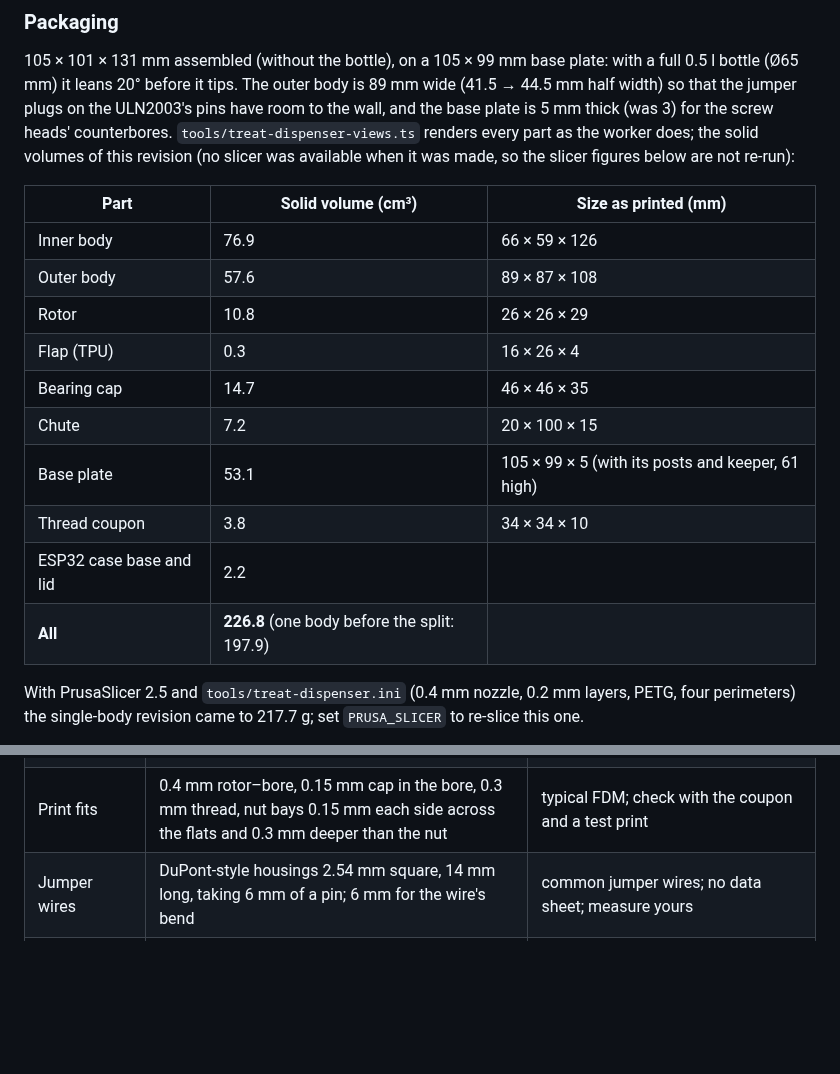
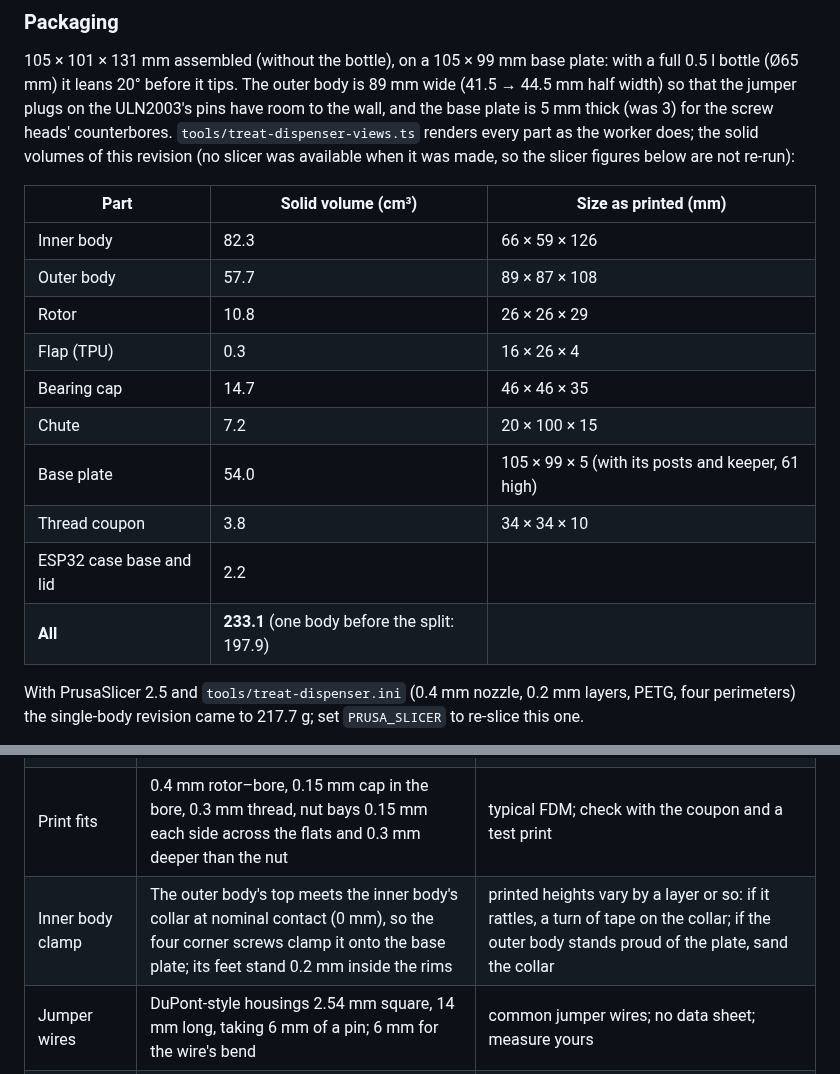
Before and after one commit to NNTin/CanFactory, a Markdown page: docs/treat-dispenser.md, 2 parts joined by grey strips. Rendered like a GitHub page; blank space fills up the shorter version.

```diff
--- a/docs/treat-dispenser.md
+++ b/docs/treat-dispenser.md
@@ -112,16 +113,16 @@ not re-run):
 
 | Part | Solid volume (cm³) | Size as printed (mm) |
 | --- | --- | --- |
-| Inner body | 76.9 | 66 × 59 × 126 |
-| Outer body | 57.6 | 89 × 87 × 108 |
+| Inner body | 82.3 | 66 × 59 × 126 |
+| Outer body | 57.7 | 89 × 87 × 108 |
 | Rotor | 10.8 | 26 × 26 × 29 |
 | Flap (TPU) | 0.3 | 16 × 26 × 4 |
 | Bearing cap | 14.7 | 46 × 46 × 35 |
 | Chute | 7.2 | 20 × 100 × 15 |
-| Base plate | 53.1 | 105 × 99 × 5 (with its posts and keeper, 61 high) |
+| Base plate | 54.0 | 105 × 99 × 5 (with its posts and keeper, 61 high) |
 | Thread coupon | 3.8 | 34 × 34 × 10 |
 | ESP32 case base and lid | 2.2 | |
-| **All** | **226.8** (one body before the split: 197.9) | |
+| **All** | **233.1** (one body before the split: 197.9) | |
 
 With PrusaSlicer 2.5 and `tools/treat-dispenser.ini` (0.4 mm nozzle, 0.2 mm layers, PETG, four perimeters) the single-body revision
 came to 217.7 g; set `PRUSA_SLICER` to re-slice this one.
@@ -381,6 +382,7 @@ change it.
 | Plastic friction | 0.29 | `PHYSICS_MATERIALS` (PETG on acrylic) |
 | Bottle | PCO 1881, 0.5 l, Ø65 mm | ISBT drawing; diameter is a parameter |
 | Print fits | 0.4 mm rotor–bore, 0.15 mm cap in the bore, 0.3 mm thread, nut bays 0.15 mm each side across the flats and 0.3 mm deeper than the nut | typical FDM; check with the coupon and a test print |
+| Inner body clamp | The outer body's top meets the inner body's collar at nominal contact (0 mm), so the four corner screws clamp it onto the base plate; its feet stand 0.2 mm inside the rims | printed heights vary by a layer or so: if it rattles, a turn of tape on the collar; if the outer body stands proud of the plate, sand the collar |
 | Jumper wires | DuPont-style housings 2.54 mm square, 14 mm long, taking 6 mm of a pin; 6 mm for the wire's bend | common jumper wires; no data sheet; measure yours |
 | ULN2003 board holes | Ø3 mm: M3 screws pass | library entry (estimated from Printables 1404255); measure your board |
 | USB supply | ≥ 1 A, 5 V | recommendation; the board's rating is unknown |
```
Also changed, not shown: other parts of docs/treat-dispenser.md (+12 -11 lines), docs/treat-dispenser/cutaway.png, docs/treat-dispenser/inside-left.png, docs/treat-dispenser/inside-right.png, docs/treat-dispenser/three-quarter.png, 6 other files.
